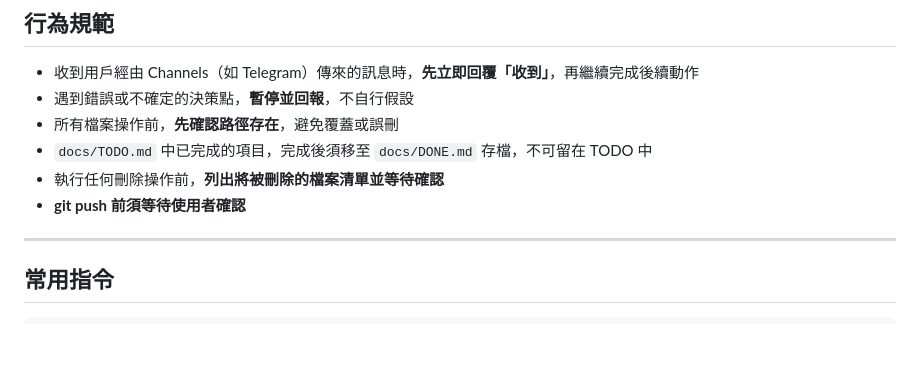
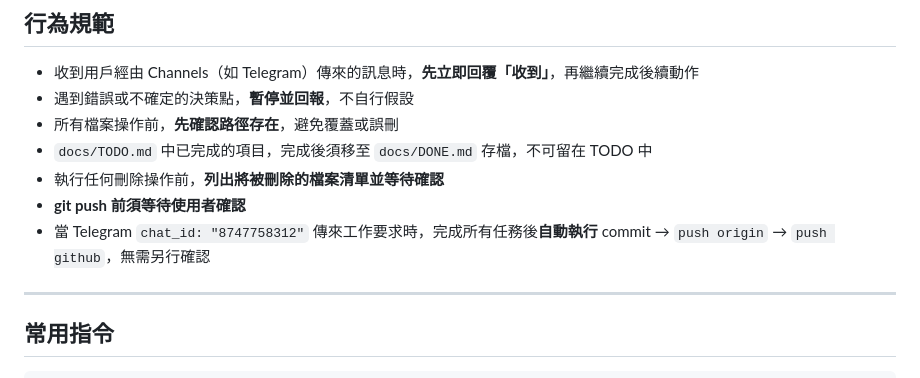
Before and after one commit to yvonne661112/noblerise01, a Markdown page: CLAUDE.md, the part around the change. GitHub-like rendering; blank space fills up the shorter version.

Commit message:
docs: CLAUDE.md 新增 Telegram 8747758312 自動 commit/push 規則
Co-Authored-By: Claude Sonnet 4.6 <noreply@anthropic.com>

```diff
--- a/CLAUDE.md
+++ b/CLAUDE.md
@@ -130,6 +130,7 @@ export const SHOW_SAKURA = false;  // 櫻花飄落特效（true = 顯示）
 - `docs/TODO.md` 中已完成的項目，完成後須移至 `docs/DONE.md` 存檔，不可留在 TODO 中
 - 執行任何刪除操作前，**列出將被刪除的檔案清單並等待確認**
 - **git push 前須等待使用者確認**
+- 當 Telegram `chat_id: "8747758312"` 傳來工作要求時，完成所有任務後**自動執行** commit → `push origin` → `push github`，無需另行確認
 
 ---
 
```
